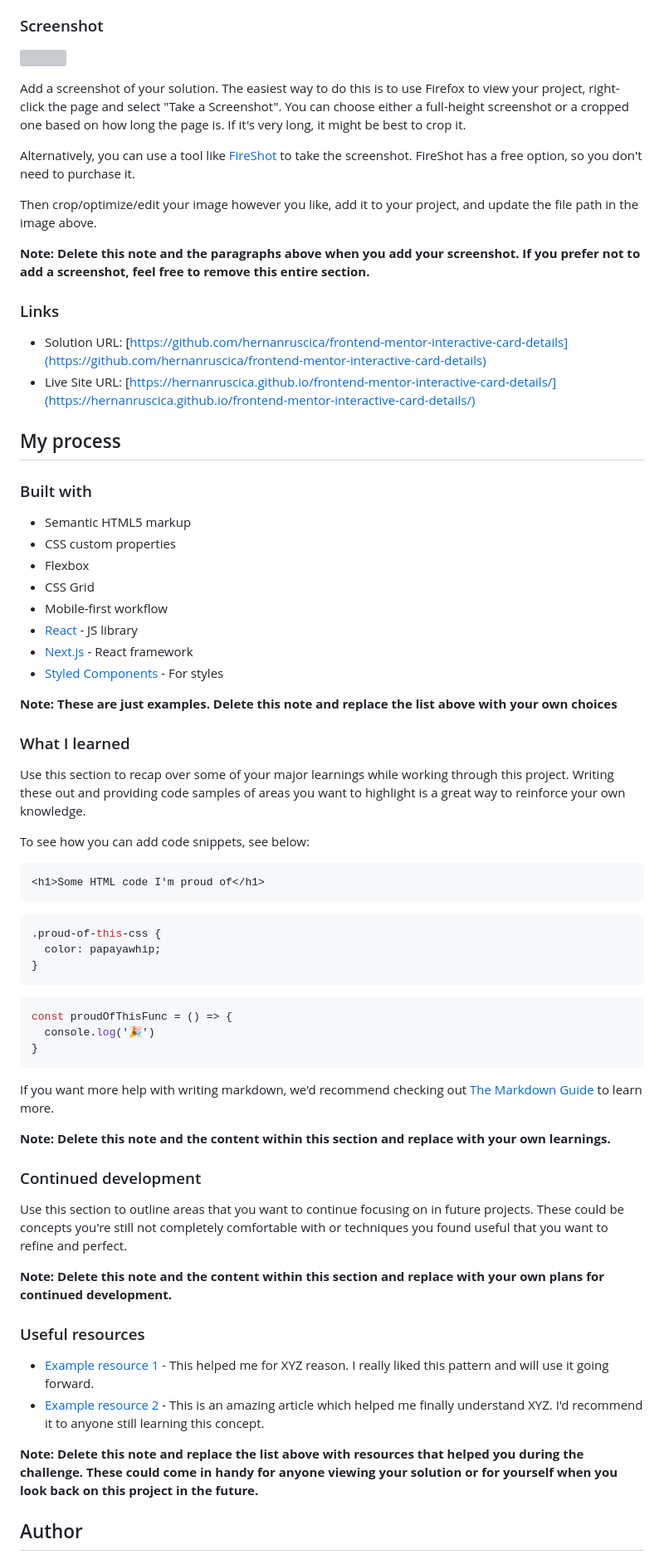
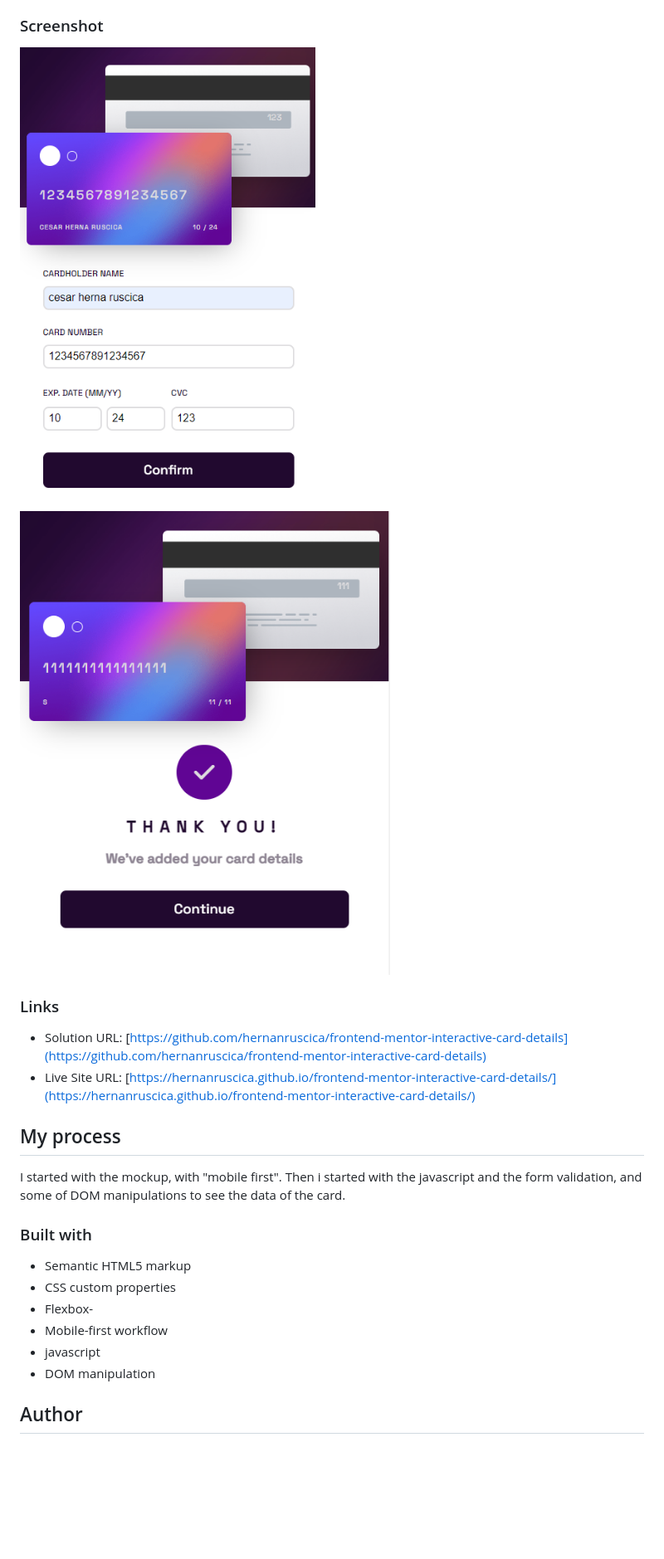
Before and after one commit to hernanruscica/frontend-mentor-interactive-card-details, a Markdown page: README.md, the part around the change printed below. Shown: that part at 83% size. GitHub-like rendering; pictures changed too: screenshots/mobile-form-success.png (added), screenshots/mobile-form.png (added); blank space fills up the shorter version; grey boxes are pictures that could not be loaded.

Commit message:
Add files via upload
final version to this project

````diff
--- a/README.md
+++ b/README.md
@@ -33,15 +31,9 @@ Users should be able to:
 
 ### Screenshot
 
-![](./screenshot.jpg)
+![](./screenshots/mobile-form.png)
+![](./screenshots/mobile-form-success.png)
 
-Add a screenshot of your solution. The easiest way to do this is to use Firefox to view your project, right-click the page and select "Take a Screenshot". You can choose either a full-height screenshot or a cropped one based on how long the page is. If it's very long, it might be best to crop it.
-
-Alternatively, you can use a tool like [FireShot](https://getfireshot.com/) to take the screenshot. FireShot has a free option, so you don't need to purchase it.
-
-Then crop/optimize/edit your image however you like, add it to your project, and update the file path in the image above.
-
-**Note: Delete this note and the paragraphs above when you add your screenshot. If you prefer not to add a screenshot, feel free to remove this entire section.**
 
 ### Links
 
@@ -49,56 +41,17 @@ Then crop/optimize/edit your image however you like, add it to your project, and
 - Live Site URL: [https://hernanruscica.github.io/frontend-mentor-interactive-card-details/](https://hernanruscica.github.io/frontend-mentor-interactive-card-details/)
 
 ## My process
+I started with the mockup, with "mobile first".  Then i started with the javascript and the form validation, and some of DOM manipulations to see the data of the card.
 
 ### Built with
 
 - Semantic HTML5 markup
 - CSS custom properties
-- Flexbox
-- CSS Grid
+- Flexbox-
 - Mobile-first workflow
-- [React](https://reactjs.org/) - JS library
-- [Next.js](https://nextjs.org/) - React framework
-- [Styled Components](https://styled-components.com/) - For styles
+- javascript
+- DOM manipulation
 
-**Note: These are just examples. Delete this note and replace the list above with your own choices**
-
-### What I learned
-
-Use this section to recap over some of your major learnings while working through this project. Writing these out and providing code samples of areas you want to highlight is a great way to reinforce your own knowledge.
-
-To see how you can add code snippets, see below:
-
-```html
-<h1>Some HTML code I'm proud of</h1>
-```
-```css
-.proud-of-this-css {
-  color: papayawhip;
-}
-```
-```js
-const proudOfThisFunc = () => {
-  console.log('🎉')
-}
-```
-
-If you want more help with writing markdown, we'd recommend checking out [The Markdown Guide](https://www.markdownguide.org/) to learn more.
-
-**Note: Delete this note and the content within this section and replace with your own learnings.**
-
-### Continued development
-
-Use this section to outline areas that you want to continue focusing on in future projects. These could be concepts you're still not completely comfortable with or techniques you found useful that you want to refine and perfect.
-
-**Note: Delete this note and the content within this section and replace with your own plans for continued development.**
-
-### Useful resources
-
-- [Example resource 1](https://www.example.com) - This helped me for XYZ reason. I really liked this pattern and will use it going forward.
-- [Example resource 2](https://www.example.com) - This is an amazing article which helped me finally understand XYZ. I'd recommend it to anyone still learning this concept.
-
-**Note: Delete this note and replace the list above with resources that helped you during the challenge. These could come in handy for anyone viewing your solution or for yourself when you look back on this project in the future.**
 
 ## Author
 
````
Also changed, not shown: other parts of README.md (+11 -22 lines), 3 other files.
